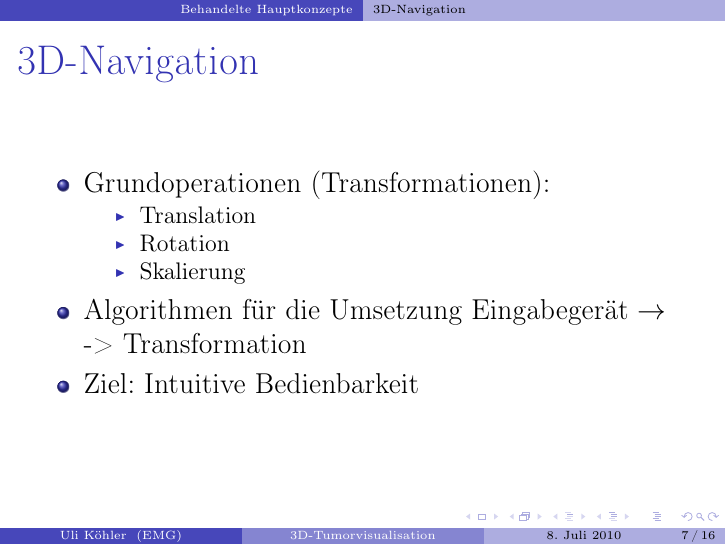
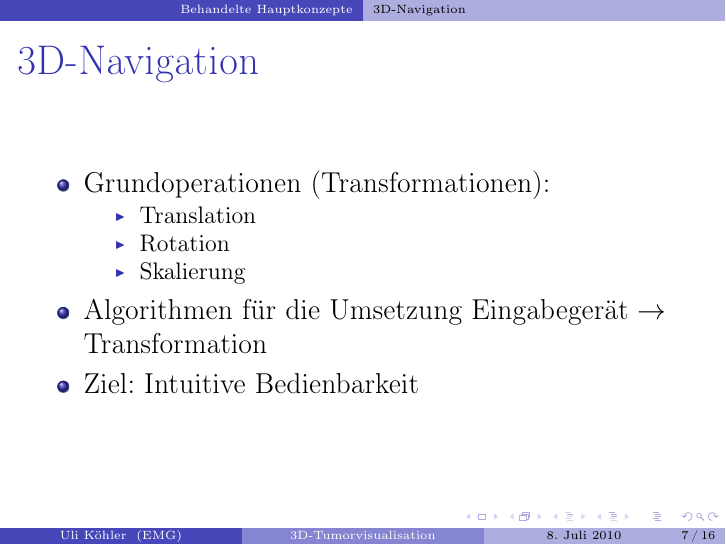
Before and after one commit to ulikoehler/Facharbeit, LaTeX slides (ZP/pres.tex): page 7 of 16. Compiled offline with pdfLaTeX.

Commit message:
Fixed some stuff

```diff
--- a/ZP/pres.tex
+++ b/ZP/pres.tex
@@ -67,7 +67,7 @@
    \item Rotation
    \item Skalierung
   \end{itemize}
-  \item Algorithmen für die Umsetzung Eingabegerät $\rightarrow$ -> Transformation
+  \item Algorithmen für die Umsetzung Eingabegerät $\rightarrow$ Transformation
   \item Ziel: Intuitive Bedienbarkeit
  \end{itemize}
 \end{frame}
```
